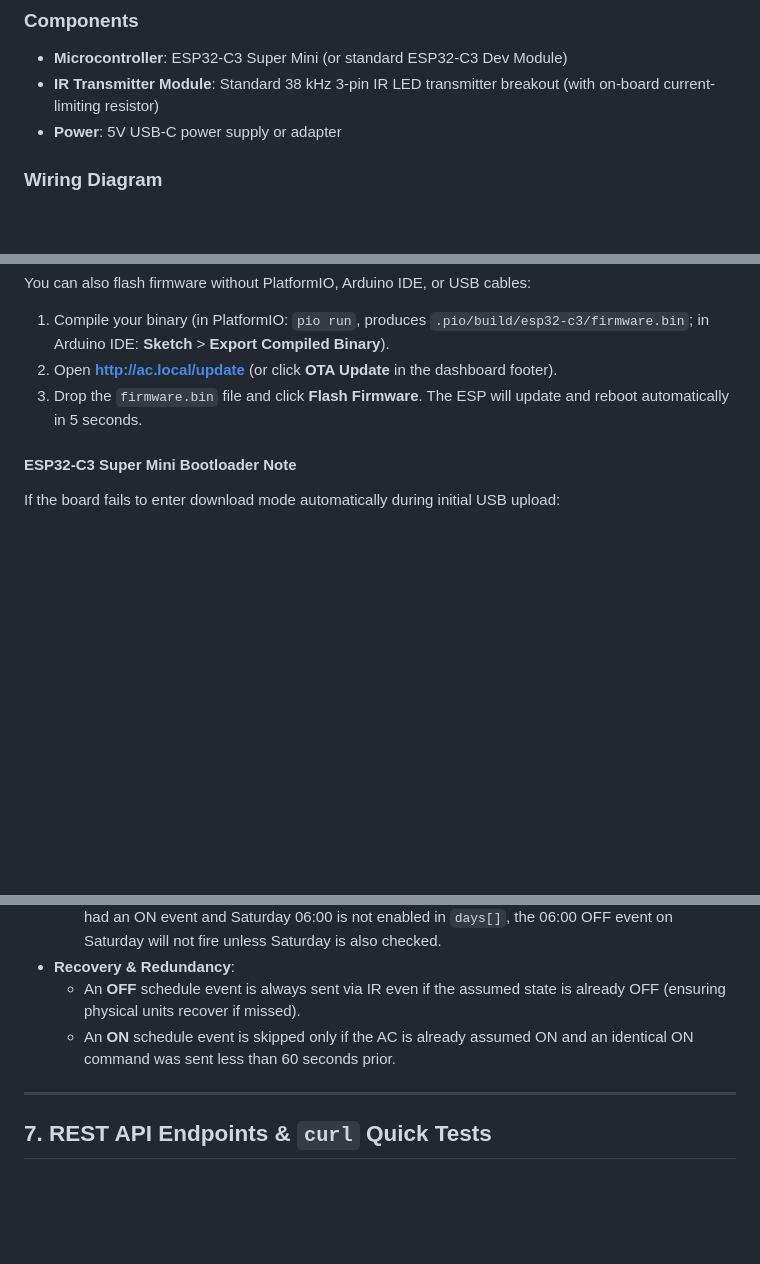
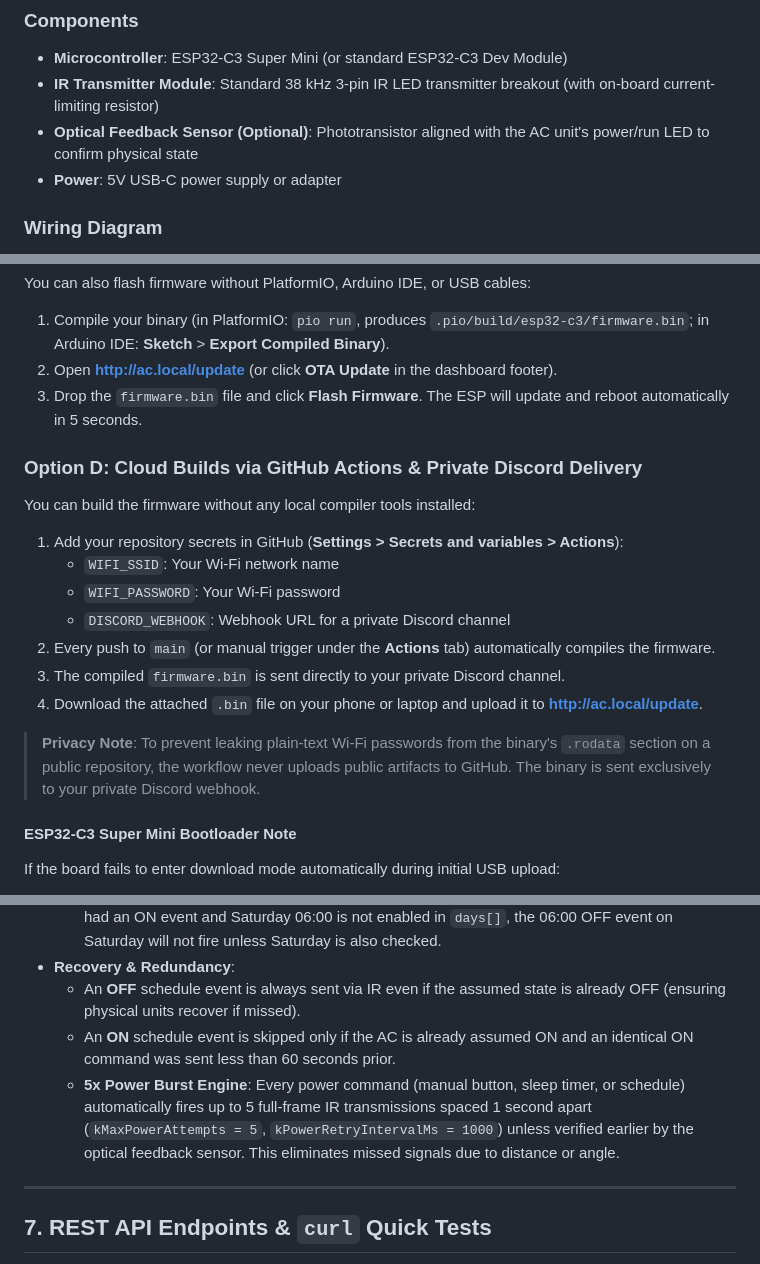
Before and after one commit to TOXiC-G/ACMasterRace, a Markdown page: README.md, 3 parts joined by grey strips. Drawn GitHub-style; blank space fills up the shorter version.

Commit message:
Document 5x power command retry engine, feedback sensor, and Discord CI/CD workflow

```diff
--- a/README.md
+++ b/README.md
@@ -9,6 +9,7 @@ Firmware for an ESP32-C3 (Super Mini class) microcontroller to control a window
 ### Components
 - **Microcontroller**: ESP32-C3 Super Mini (or standard ESP32-C3 Dev Module)
 - **IR Transmitter Module**: Standard 38 kHz 3-pin IR LED transmitter breakout (with on-board current-limiting resistor)
+- **Optical Feedback Sensor (Optional)**: Phototransistor aligned with the AC unit's power/run LED to confirm physical state
 - **Power**: 5V USB-C power supply or adapter
 
 ### Wiring Diagram
@@ -103,6 +104,17 @@ You can also flash firmware without PlatformIO, Arduino IDE, or USB cables:
 2. Open **[http://ac.local/update](http://ac.local/update)** (or click **OTA Update** in the dashboard footer).
 3. Drop the `firmware.bin` file and click **Flash Firmware**. The ESP will update and reboot automatically in 5 seconds.
 
+### Option D: Cloud Builds via GitHub Actions & Private Discord Delivery
+You can build the firmware without any local compiler tools installed:
+1. Add your repository secrets in GitHub (**Settings > Secrets and variables > Actions**):
+   - `WIFI_SSID`: Your Wi-Fi network name
+   - `WIFI_PASSWORD`: Your Wi-Fi password
+   - `DISCORD_WEBHOOK`: Webhook URL for a private Discord channel
+2. Every push to `main` (or manual trigger under the **Actions** tab) automatically compiles the firmware.
+3. The compiled `firmware.bin` is sent directly to your private Discord channel.
+4. Download the attached `.bin` file on your phone or laptop and upload it to **http://ac.local/update**.
+> **Privacy Note**: To prevent leaking plain-text Wi-Fi passwords from the binary's `.rodata` section on a public repository, the workflow never uploads public artifacts to GitHub. The binary is sent exclusively to your private Discord webhook.
+
 #### ESP32-C3 Super Mini Bootloader Note
 If the board fails to enter download mode automatically during initial USB upload:
 1. Press and hold the **BOOT** button (labeled `B` or `0` on the Super Mini).
@@ -132,6 +144,7 @@ In [`API.md`](file:///h:/Dev/AC/API.md), schedules specify `days` as a 7-element
 - **Recovery & Redundancy**:
   - An **OFF** schedule event is always sent via IR even if the assumed state is already OFF (ensuring physical units recover if missed).
   - An **ON** schedule event is skipped only if the AC is already assumed ON and an identical ON command was sent less than 60 seconds prior.
+  - **5x Power Burst Engine**: Every power command (manual button, sleep timer, or schedule) automatically fires up to 5 full-frame IR transmissions spaced 1 second apart (`kMaxPowerAttempts = 5`, `kPowerRetryIntervalMs = 1000`) unless verified earlier by the optical feedback sensor. This eliminates missed signals due to distance or angle.
 
 ---
 
```
Also changed, not shown: AGENTS.md (+18 -0 lines), API.md (+3 -1 lines).
